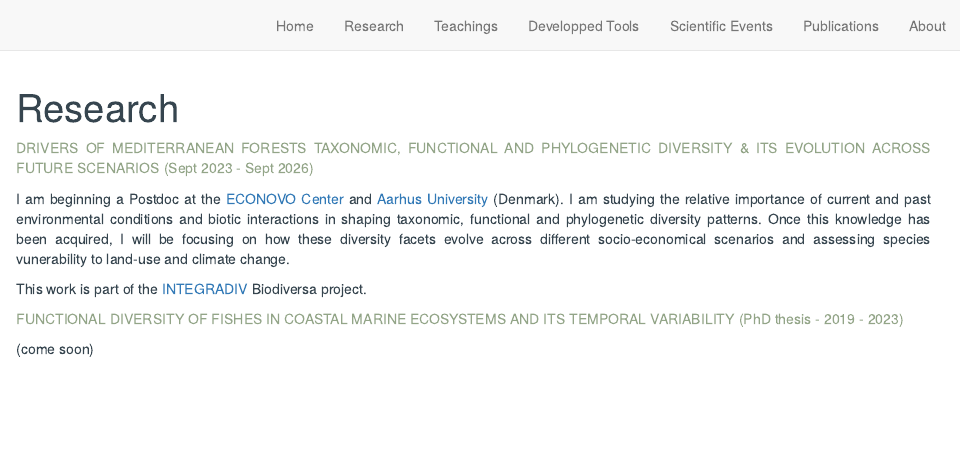
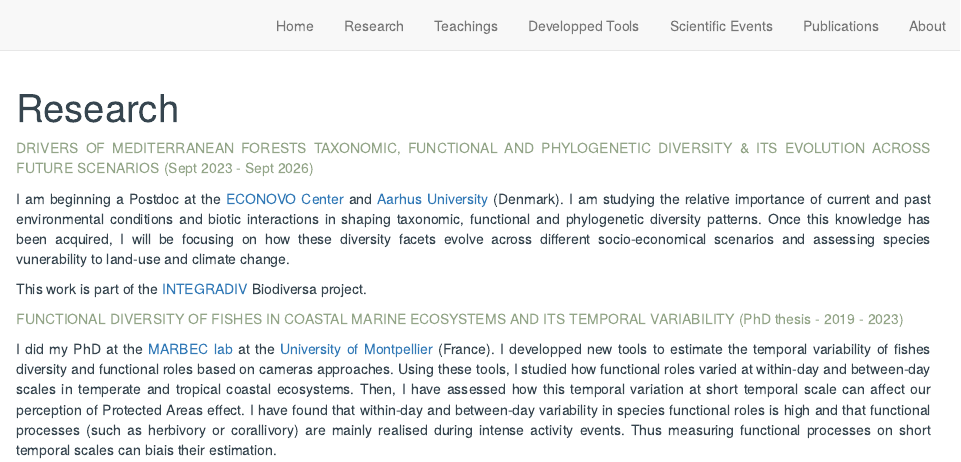
Before and after one commit to CmlMagneville/distill_website, an R Markdown document (Research.Rmd): the page in a window 1100 px wide, from its top. Rendered offline with R 4.5, knitr and Pandoc, with nearby package versions; drawn as R Markdown's standard HTML page in place of the format the file asks for.

Commit message:
:green_heart: Comple PhD thesis

```diff
--- a/Research.Rmd
+++ b/Research.Rmd
@@ -28,4 +28,14 @@ Biodiversa project.
 
 <span style="color: #93A588;">FUNCTIONAL DIVERSITY OF FISHES IN COASTAL MARINE ECOSYSTEMS AND ITS TEMPORAL VARIABILITY (PhD thesis - 2019 - 2023) </span>
 
-(come soon)
+I did my PhD at the [MARBEC lab](https://umr-marbec.fr/en/) at the
+[University of Montpellier](https://www.umontpellier.fr/en/) (France). I
+developped new tools to estimate the temporal variability of fishes diversity
+and functional roles based on cameras approaches. Using these tools, I studied
+how functional roles varied at within-day and between-day scales in temperate
+and tropical coastal ecosystems. Then, I have assessed how this temporal
+variation at short temporal scale can affect our perception of Protected Areas
+effect. I have found that within-day and between-day variability in species
+functional roles is high and that functional processes (such as herbivory or
+corallivory) are mainly realised during intense activity events. Thus measuring
+functional processes on short temporal scales can biais their estimation.
```
Also changed, not shown: docs/search.json, 2 other files.
